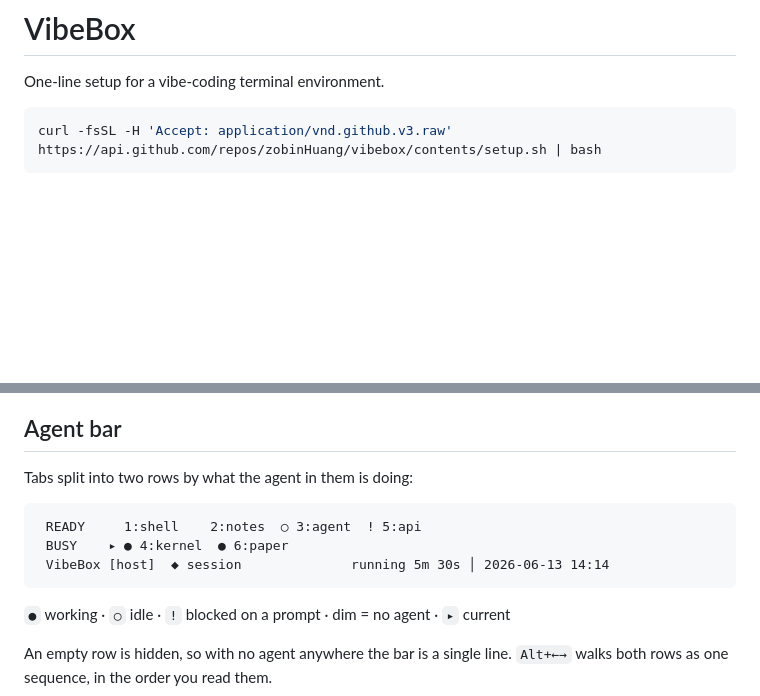
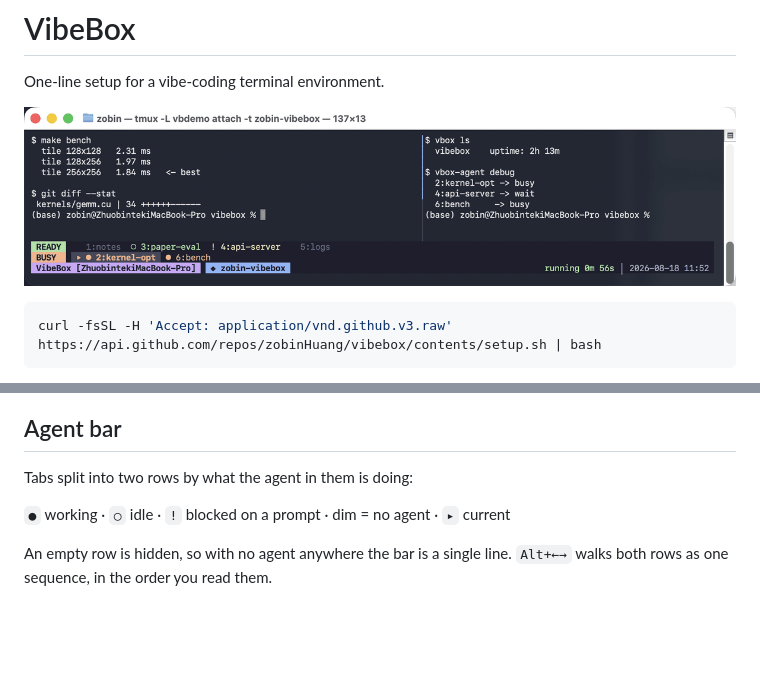
Before and after one commit to zobinHuang/Rookery, a Markdown page: crow/README.md, 2 parts joined by grey strips. GitHub-like rendering; pictures changed too: crow/docs/screenshot.png (added); blank space fills up the shorter version.

Commit message:
Show the bar in the README
A screenshot of a real session — two panes, all four state marks, both
rows — replaces the ASCII sketch of the same thing. Palette-quantised to
128 colours since terminal output is flat colour: 72K instead of 196K for
no visible difference.

Lives in docs/ rather than assets/, which .gitignore excludes.

````diff
--- a/crow/README.md
+++ b/crow/README.md
@@ -1,6 +1,8 @@
 # VibeBox
 
 One-line setup for a vibe-coding terminal environment.
+
+![VibeBox](docs/screenshot.png)
 
 ```bash
 curl -fsSL -H 'Accept: application/vnd.github.v3.raw' https://api.github.com/repos/zobinHuang/vibebox/contents/setup.sh | bash
@@ -50,12 +52,6 @@ Named `<username>-<name>`.
 
 Tabs split into two rows by what the agent in them is doing:
 
-```
- READY     1:shell    2:notes  ○ 3:agent  ! 5:api
- BUSY    ▸ ● 4:kernel  ● 6:paper
- VibeBox [host]  ◆ session              running 5m 30s │ 2026-06-13 14:14
-```
-
 `●` working · `○` idle · `!` blocked on a prompt · dim = no agent · `▸` current
 
 An empty row is hidden, so with no agent anywhere the bar is a single line.
````
